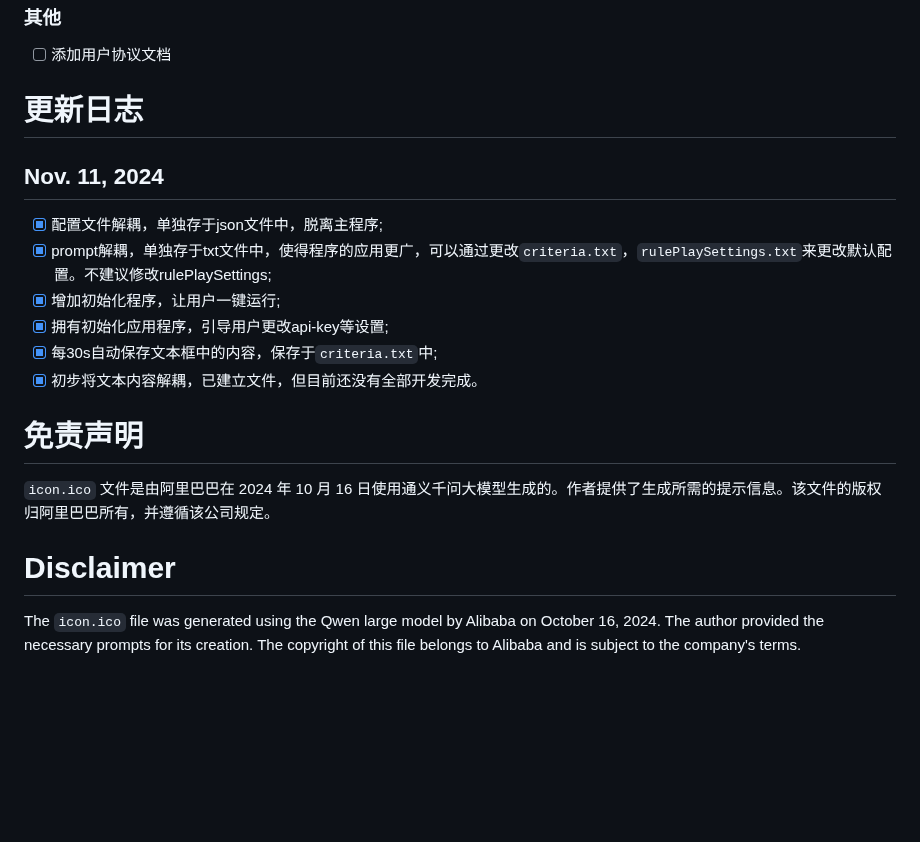
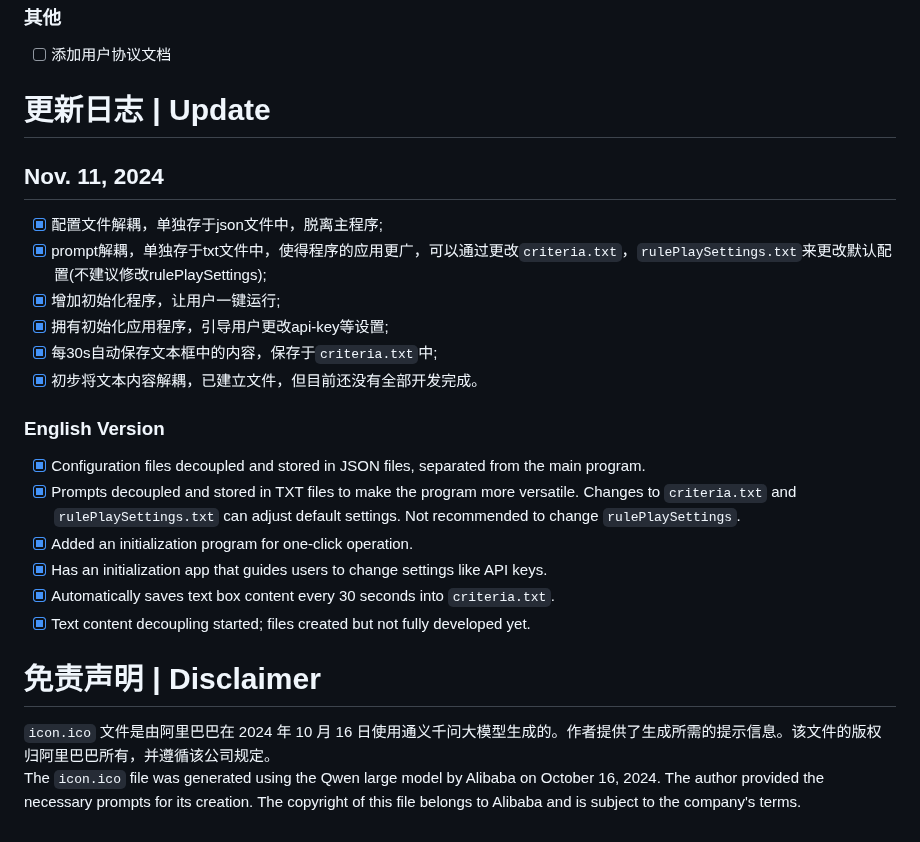
Before and after one commit to Muyu-Chen/Auto-Essay-Grader, a Markdown page: README.md, the part around the change. Drawn GitHub-style; blank space fills up the shorter version.

```diff
--- a/README.md
+++ b/README.md
@@ -121,17 +121,22 @@ Finally, run `pyinstaller GUIClient.spec`.
 ### 其他
 - [ ] 添加用户协议文档
 
-# 更新日志
+# 更新日志 | Update
 ## Nov. 11, 2024
 - [x] 配置文件解耦，单独存于json文件中，脱离主程序;
-- [x] prompt解耦，单独存于txt文件中，使得程序的应用更广，可以通过更改`criteria.txt`，`rulePlaySettings.txt`来更改默认配置。不建议修改rulePlaySettings;
+- [x] prompt解耦，单独存于txt文件中，使得程序的应用更广，可以通过更改`criteria.txt`，`rulePlaySettings.txt`来更改默认配置(不建议修改rulePlaySettings);
 - [x] 增加初始化程序，让用户一键运行;
 - [x] 拥有初始化应用程序，引导用户更改api-key等设置;
 - [x] 每30s自动保存文本框中的内容，保存于`criteria.txt`中;
 - [x] 初步将文本内容解耦，已建立文件，但目前还没有全部开发完成。
+### English Version
+- [x] Configuration files decoupled and stored in JSON files, separated from the main program.
+- [x] Prompts decoupled and stored in TXT files to make the program more versatile. Changes to `criteria.txt` and `rulePlaySettings.txt` can adjust default settings. Not recommended to change `rulePlaySettings`.
+- [x] Added an initialization program for one-click operation.
+- [x] Has an initialization app that guides users to change settings like API keys.
+- [x] Automatically saves text box content every 30 seconds into `criteria.txt`.
+- [x] Text content decoupling started; files created but not fully developed yet.
 
-# 免责声明
+# 免责声明 | Disclaimer
 `icon.ico` 文件是由阿里巴巴在 2024 年 10 月 16 日使用通义千问大模型生成的。作者提供了生成所需的提示信息。该文件的版权归阿里巴巴所有，并遵循该公司规定。
-
-# Disclaimer
 The `icon.ico` file was generated using the Qwen large model by Alibaba on October 16, 2024. The author provided the necessary prompts for its creation. The copyright of this file belongs to Alibaba and is subject to the company's terms.
```
